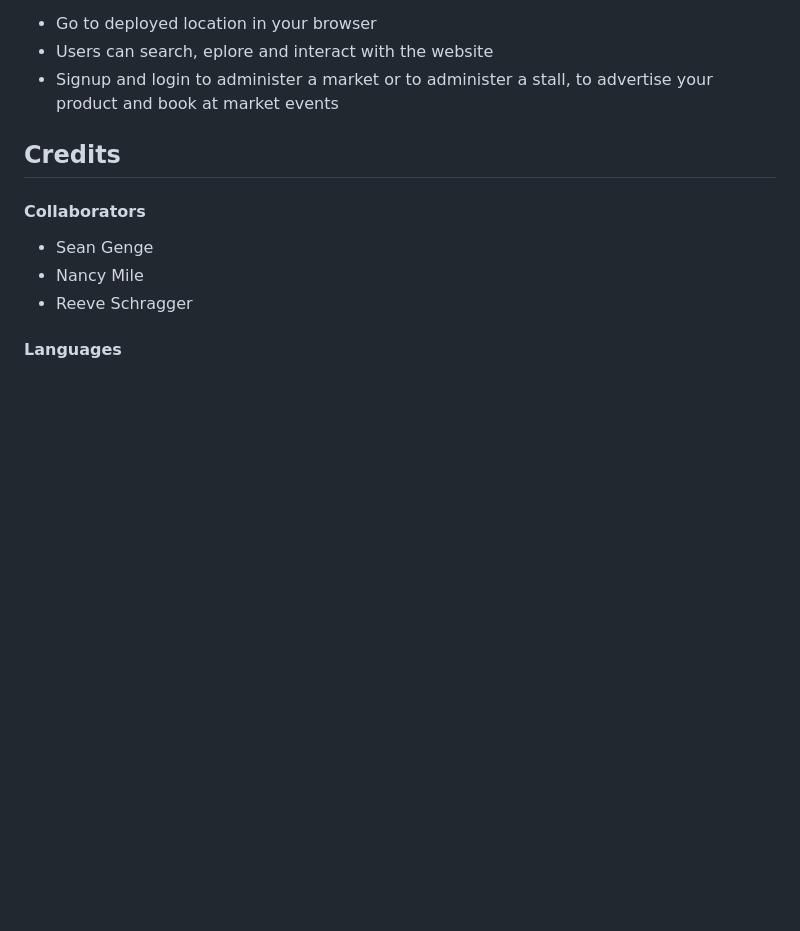
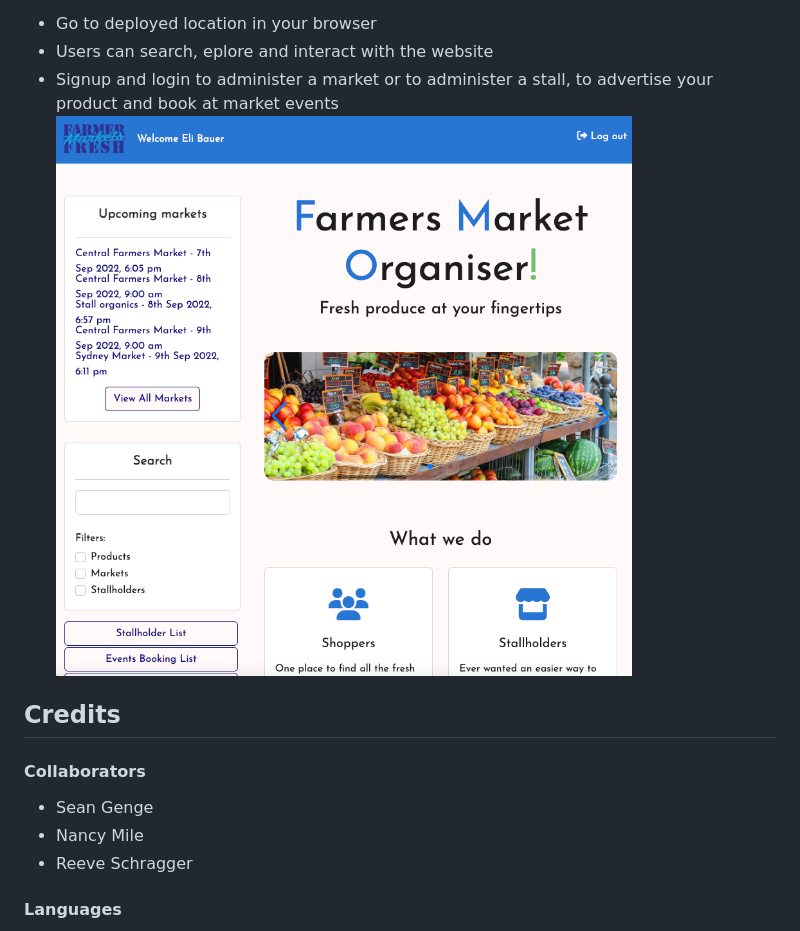
Before and after one commit to rschragger/Farmers-Market-Organiser, a Markdown page: README.md, the part around the change. Rendered like a GitHub page; pictures changed too: instructions/FMO_Screenshot.png (added); blank space fills up the shorter version.

Commit message:
Added screenshot to readMe

```diff
--- a/README.md
+++ b/README.md
@@ -35,6 +35,7 @@
 - Go to deployed location in your browser
 - Users can search, eplore and interact with the website
 - Signup and login to administer a market or to administer a stall, to advertise your product and book at market events
+![Screenshot](instructions/FMO_Screenshot.png)
 </p>
 
   ## Credits
```
